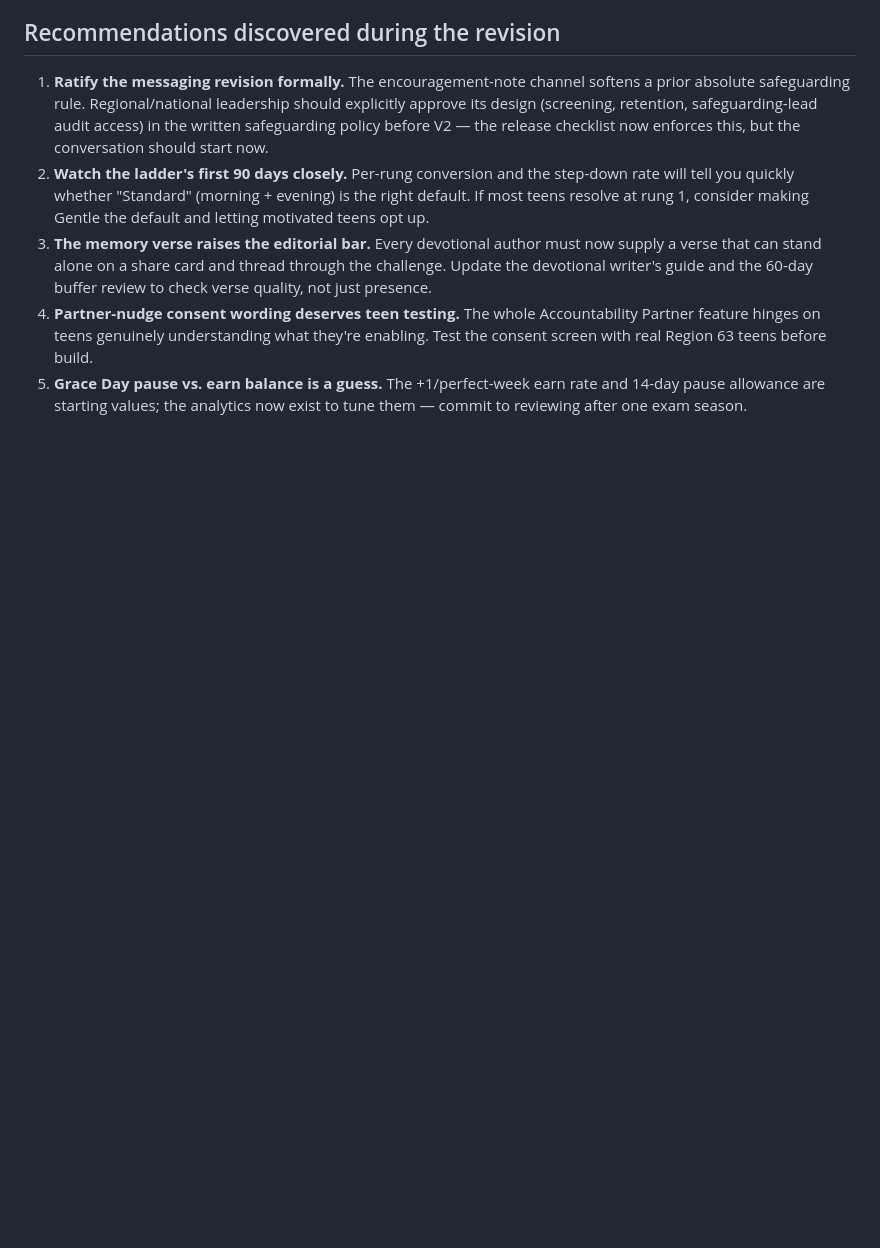
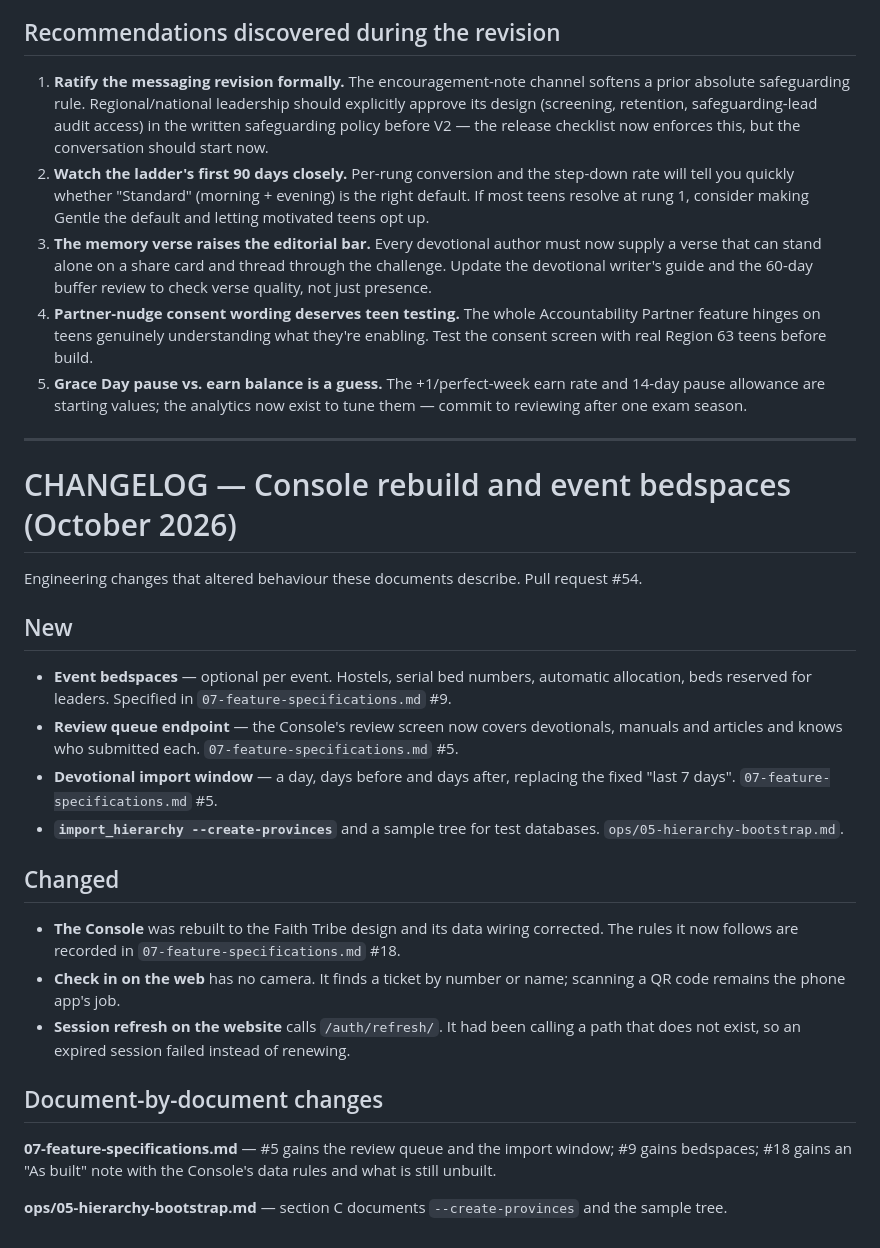
Before and after one commit to divinefavourak/rccg-r63-teens, a Markdown page: docs/CHANGELOG.md, the part around the change. Drawn GitHub-style; blank space fills up the shorter version.

```diff
--- a/docs/CHANGELOG.md
+++ b/docs/CHANGELOG.md
@@ -60,3 +60,28 @@ This revision implements ten product decisions: Bible as core platform capabilit
 3. **The memory verse raises the editorial bar.** Every devotional author must now supply a verse that can stand alone on a share card and thread through the challenge. Update the devotional writer's guide and the 60-day buffer review to check verse quality, not just presence.
 4. **Partner-nudge consent wording deserves teen testing.** The whole Accountability Partner feature hinges on teens genuinely understanding what they're enabling. Test the consent screen with real Region 63 teens before build.
 5. **Grace Day pause vs. earn balance is a guess.** The +1/perfect-week earn rate and 14-day pause allowance are starting values; the analytics now exist to tune them — commit to reviewing after one exam season.
+
+---
+
+# CHANGELOG — Console rebuild and event bedspaces (October 2026)
+
+Engineering changes that altered behaviour these documents describe. Pull request #54.
+
+## New
+
+- **Event bedspaces** — optional per event. Hostels, serial bed numbers, automatic allocation, beds reserved for leaders. Specified in `07-feature-specifications.md` #9.
+- **Review queue endpoint** — the Console's review screen now covers devotionals, manuals and articles and knows who submitted each. `07-feature-specifications.md` #5.
+- **Devotional import window** — a day, days before and days after, replacing the fixed "last 7 days". `07-feature-specifications.md` #5.
+- **`import_hierarchy --create-provinces`** and a sample tree for test databases. `ops/05-hierarchy-bootstrap.md`.
+
+## Changed
+
+- **The Console** was rebuilt to the Faith Tribe design and its data wiring corrected. The rules it now follows are recorded in `07-feature-specifications.md` #18.
+- **Check in on the web** has no camera. It finds a ticket by number or name; scanning a QR code remains the phone app's job.
+- **Session refresh on the website** calls `/auth/refresh/`. It had been calling a path that does not exist, so an expired session failed instead of renewing.
+
+## Document-by-document changes
+
+**07-feature-specifications.md** — #5 gains the review queue and the import window; #9 gains bedspaces; #18 gains an "As built" note with the Console's data rules and what is still unbuilt.
+
+**ops/05-hierarchy-bootstrap.md** — section C documents `--create-provinces` and the sample tree.
```
Also changed, not shown: docs/07-feature-specifications.md (+19 -0 lines), docs/ops/05-hierarchy-bootstrap.md (+19 -1 lines).
